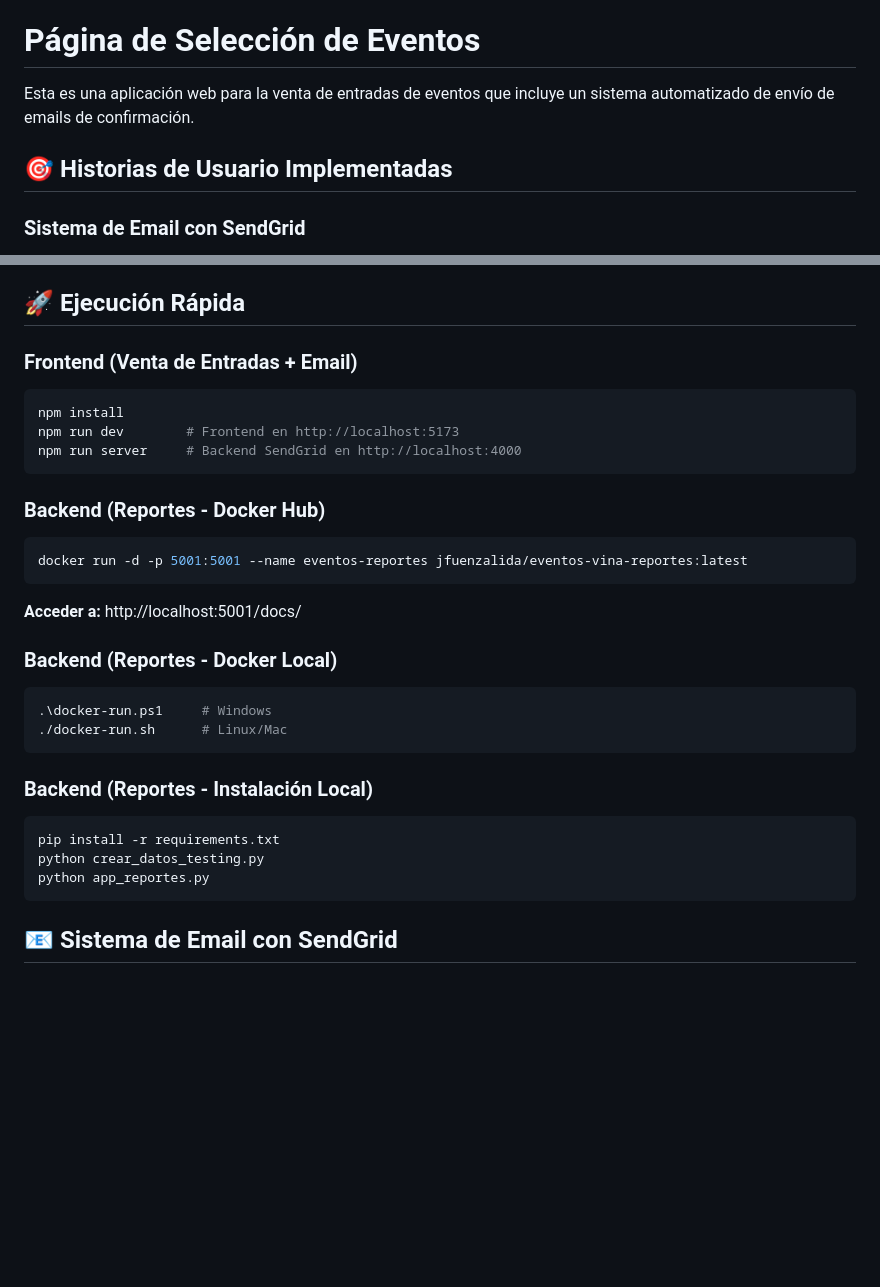
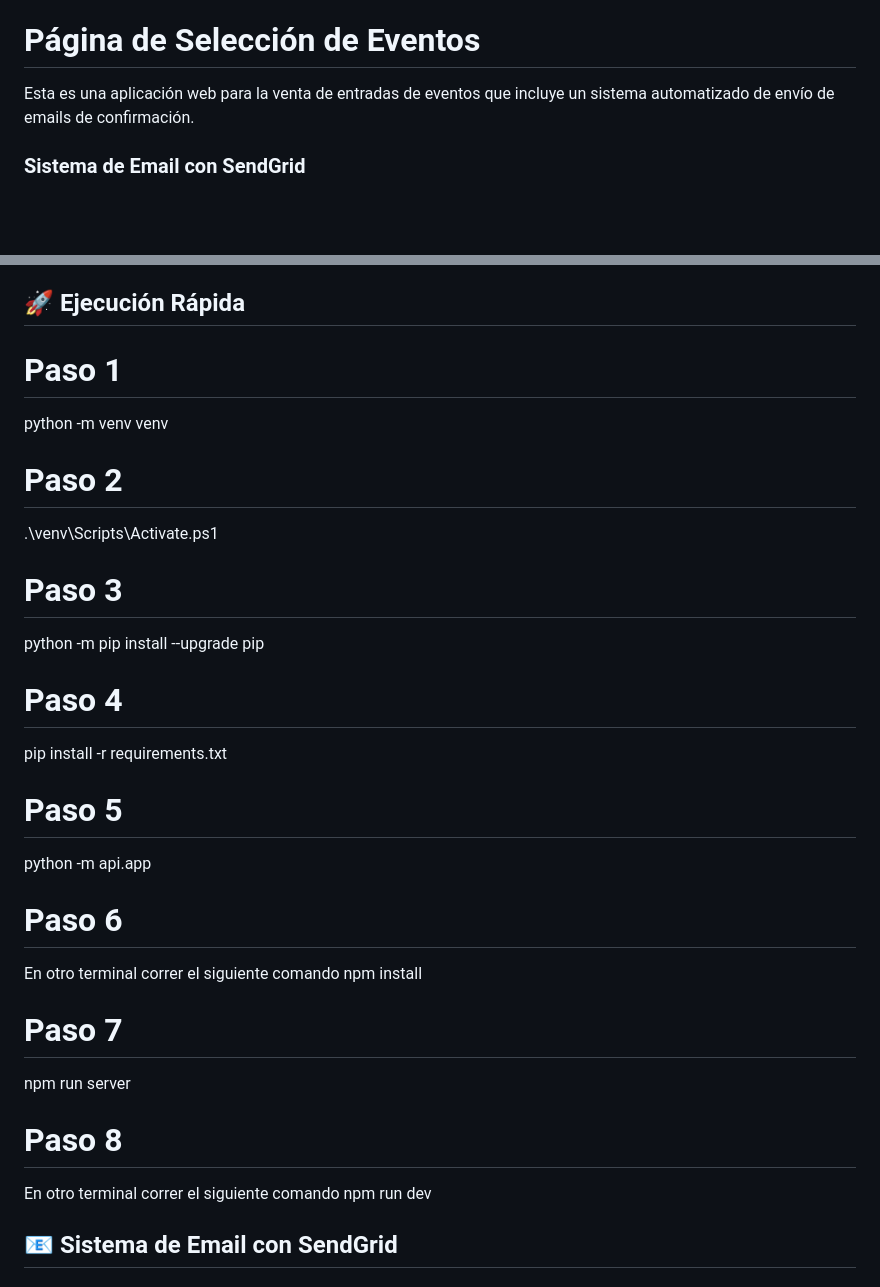
Before and after one commit to DoriaJacke/IngSoft1V1, a Markdown page: README.md, 2 parts joined by grey strips. GitHub-like rendering; blank space fills up the shorter version.

Commit message:
Update README with project details and setup instructions

````diff
--- a/README.md
+++ b/README.md
@@ -14,8 +14,6 @@ Eventos viña: venta de entradas y verificación de entradas, evitando la duplic
 
 Esta es una aplicación web para la venta de entradas de eventos que incluye un sistema automatizado de envío de emails de confirmación.
 
-## 🎯 Historias de Usuario Implementadas
-
 ### Sistema de Email con SendGrid
 **"Como comprador quiero recibir un email de confirmación con mi entrada en PDF para tener comprobante de mi compra"**
 
@@ -27,31 +25,31 @@ Esta es una aplicación web para la venta de entradas de eventos que incluye un
 
 ## 🚀 Ejecución Rápida
 
-### Frontend (Venta de Entradas + Email)
-```bash
-npm install
-npm run dev        # Frontend en http://localhost:5173
-npm run server     # Backend SendGrid en http://localhost:4000
-```
+# Paso 1
+python -m venv venv
 
-### Backend (Reportes - Docker Hub)
-```bash
-docker run -d -p 5001:5001 --name eventos-reportes jfuenzalida/eventos-vina-reportes:latest
-```
-**Acceder a:** http://localhost:5001/docs/
+# Paso 2
+.\venv\Scripts\Activate.ps1
 
-### Backend (Reportes - Docker Local)
-```bash
-.\docker-run.ps1     # Windows
-./docker-run.sh      # Linux/Mac
-```
+# Paso 3
+python -m pip install --upgrade pip
 
-### Backend (Reportes - Instalación Local)
-```bash
+# Paso 4
 pip install -r requirements.txt
-python crear_datos_testing.py
-python app_reportes.py
-```
+
+# Paso 5
+python -m api.app
+
+# Paso 6
+En otro terminal correr el siguiente comando
+  npm install
+
+# Paso 7
+npm run server
+
+# Paso 8
+En otro terminal correr el siguiente comando
+   npm run dev
 
 ## 📧 Sistema de Email con SendGrid
 
````
